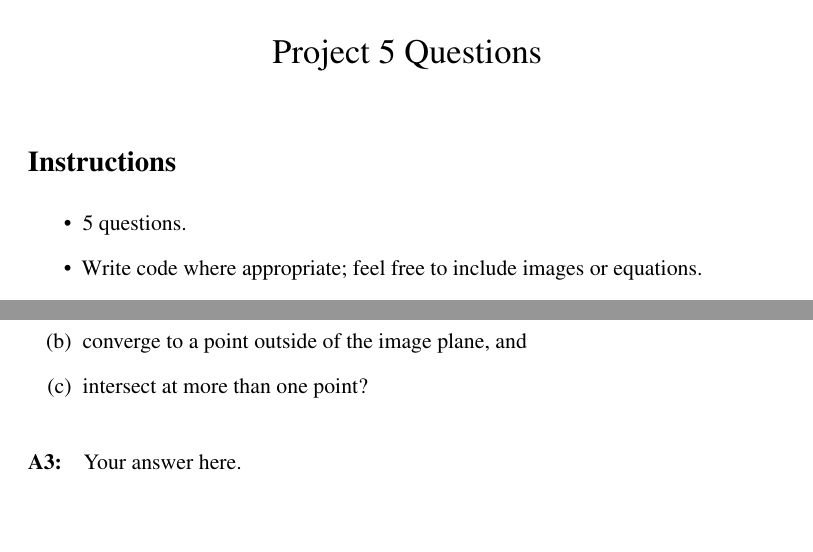
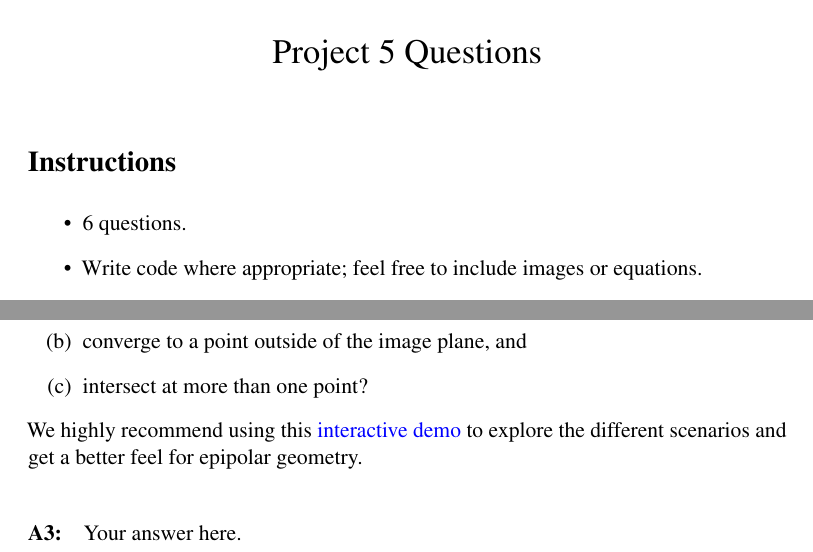
Before and after one commit to shuya1113/Homework3_CameraGeometry_Template, a LaTeX document (questions/Project5_QuestionsTemplate.tex): two parts of pages 1 and 4 of 11, joined at a grey line, cut so that both start at the same text, the shorter picture padded with empty space. Compiled offline with pdfLaTeX.

Commit message:
Finishing touches for questions

```diff
--- a/questions/Project5_QuestionsTemplate.tex
+++ b/questions/Project5_QuestionsTemplate.tex
@@ -65,7 +65,25 @@
 \fancyhf{}
 \lhead{Project 5 Questions}
 \rhead{CSCI 1430}
-\rfoot{\thepage}
+\lfoot{\textcolor{red}{Only
+\ifcase\thepage
+\or A1
+\or A1
+\or A2
+\or A3
+\or A4
+\or A4
+\or Q5
+\or A5
+\or A6
+\or A6
+\or feedback
+\else
+EXTRA PAGE ADDED
+\fi
+should be on this page
+}}
+\rfoot{\thepage/11}
 
 \date{}
 
@@ -79,7 +97,7 @@
 
 \section*{Instructions}
 \begin{itemize}
-  \item 5 questions.
+  \item 6 questions.
   \item Write code where appropriate; feel free to include images or equations.
   \item Please make this document anonymous.
   \item This assignment is \textbf{fixed length}, and the pages have been assigned for you in Gradescope. As a result, \textbf{please do NOT add any new pages}. We will provide ample room for you to answer the questions. If you \emph{really} wish for more space, please add a page \emph{at the end of the document}.
@@ -145,6 +163,8 @@
 \item converge to a point outside of the image plane, and
 \item intersect at more than one point?
 \end{enumerate}
+
+We highly recommend using this \href{https://browncsci1430.github.io/webpage/demos/stereo_camera_visualization/index.html}{interactive demo} to explore the different scenarios and get a better feel for epipolar geometry.
 
 
 %%%%%%%%%%%%%%%%%%%%%%%%%%%%%%%%%%%
```
